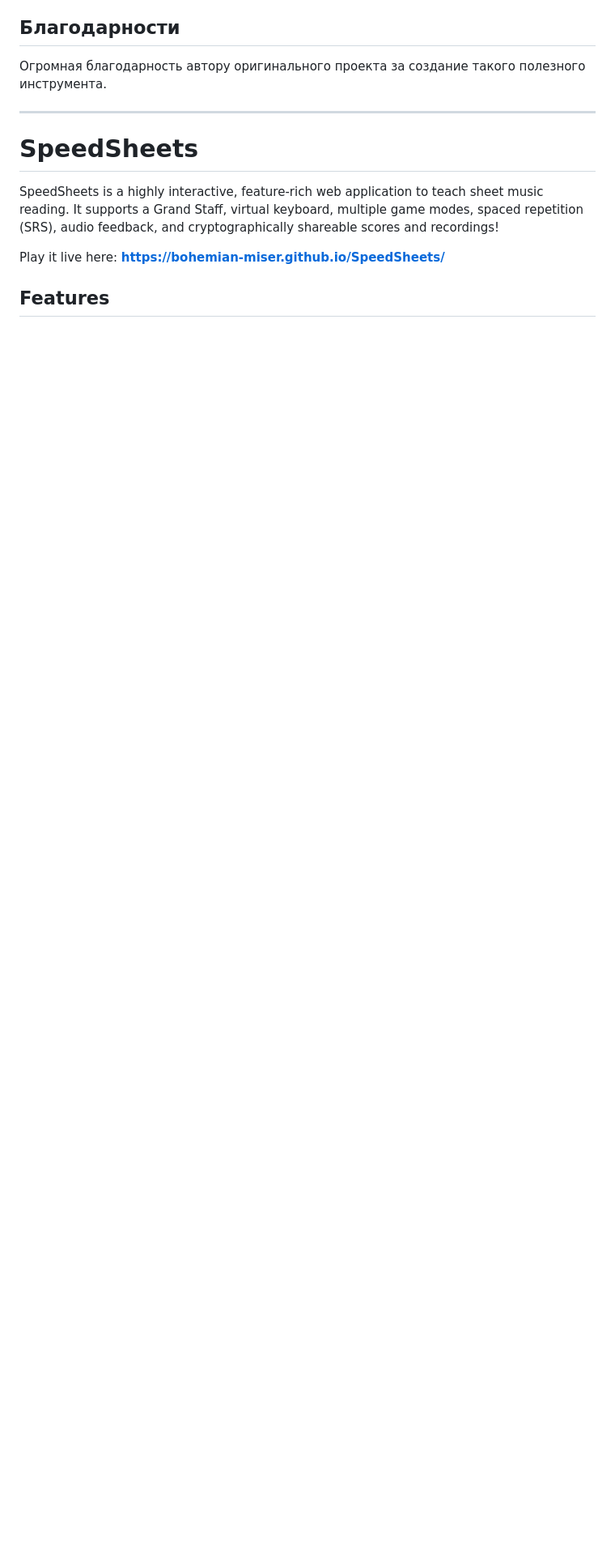
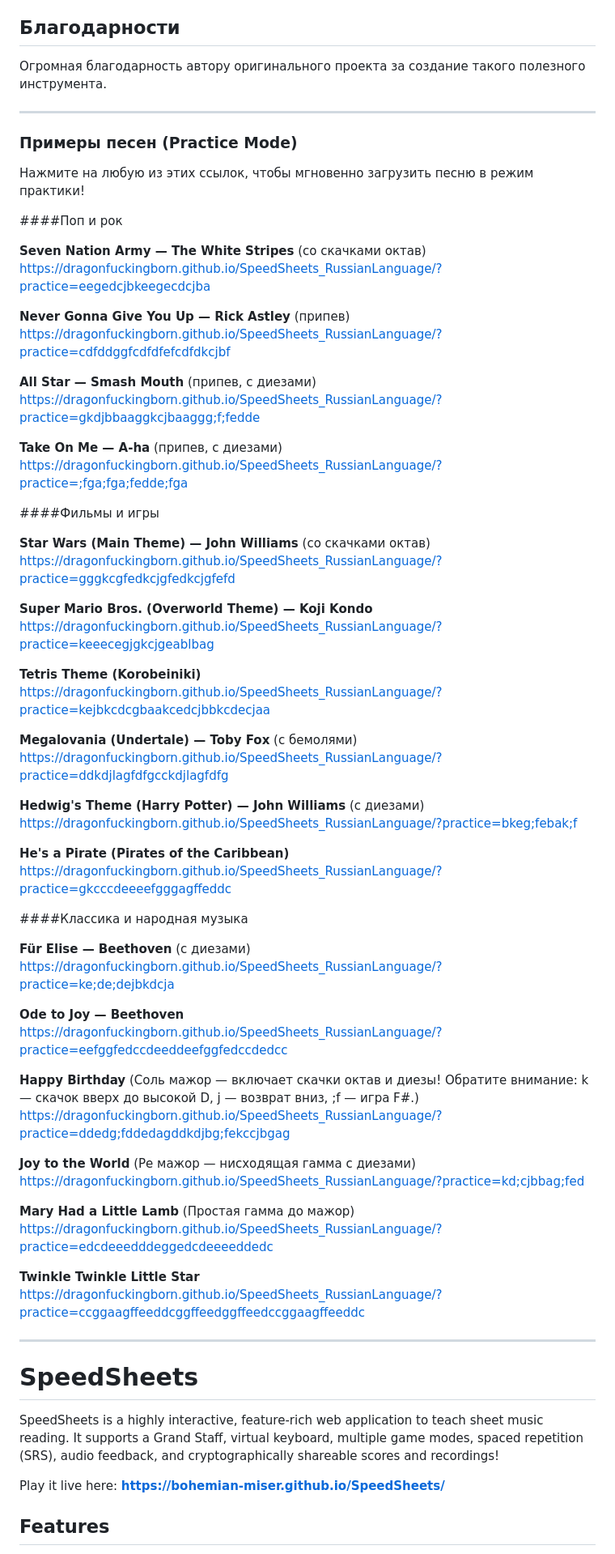
Before and after one commit to dragonfuckingborn/SpeedSheets_RussianLanguage, a Markdown page: README.md, the part around the change. Shown at 81% size. Drawn GitHub-style; blank space fills up the shorter version.

```diff
--- a/README.md
+++ b/README.md
@@ -18,6 +18,67 @@
 
 ## Благодарности
 Огромная благодарность автору оригинального проекта за создание такого полезного инструмента.
+
+
+---
+
+### Примеры песен (Practice Mode)
+
+Нажмите на любую из этих ссылок, чтобы мгновенно загрузить песню в режим практики!
+
+####Поп и рок
+
+**Seven Nation Army — The White Stripes** (со скачками октав)
+https://dragonfuckingborn.github.io/SpeedSheets_RussianLanguage/?practice=eegedcjbkeegecdcjba
+
+**Never Gonna Give You Up — Rick Astley** (припев)
+https://dragonfuckingborn.github.io/SpeedSheets_RussianLanguage/?practice=cdfddggfcdfdfefcdfdkcjbf
+
+**All Star — Smash Mouth** (припев, с диезами)
+https://dragonfuckingborn.github.io/SpeedSheets_RussianLanguage/?practice=gkdjbbaaggkcjbaaggg;f;fedde
+
+**Take On Me — A-ha** (припев, с диезами)
+https://dragonfuckingborn.github.io/SpeedSheets_RussianLanguage/?practice=;fga;fga;fedde;fga
+
+####Фильмы и игры
+
+**Star Wars (Main Theme) — John Williams** (со скачками октав)
+https://dragonfuckingborn.github.io/SpeedSheets_RussianLanguage/?practice=gggkcgfedkcjgfedkcjgfefd
+
+**Super Mario Bros. (Overworld Theme) — Koji Kondo**
+https://dragonfuckingborn.github.io/SpeedSheets_RussianLanguage/?practice=keeecegjgkcjgeablbag
+
+**Tetris Theme (Korobeiniki)**
+https://dragonfuckingborn.github.io/SpeedSheets_RussianLanguage/?practice=kejbkcdcgbaakcedcjbbkcdecjaa
+
+**Megalovania (Undertale) — Toby Fox** (с бемолями)
+https://dragonfuckingborn.github.io/SpeedSheets_RussianLanguage/?practice=ddkdjlagfdfgcckdjlagfdfg
+
+**Hedwig's Theme (Harry Potter) — John Williams** (с диезами)
+https://dragonfuckingborn.github.io/SpeedSheets_RussianLanguage/?practice=bkeg;febak;f
+
+**He's a Pirate (Pirates of the Caribbean)**
+https://dragonfuckingborn.github.io/SpeedSheets_RussianLanguage/?practice=gkcccdeeeefgggagffeddc
+
+####Классика и народная музыка
+
+**Für Elise — Beethoven** (с диезами)
+https://dragonfuckingborn.github.io/SpeedSheets_RussianLanguage/?practice=ke;de;dejbkdcja
+
+**Ode to Joy — Beethoven**
+https://dragonfuckingborn.github.io/SpeedSheets_RussianLanguage/?practice=eefggfedccdeeddeefggfedccdedcc
+
+**Happy Birthday** (Соль мажор — включает скачки октав и диезы! Обратите внимание: k — скачок вверх до высокой D, j — возврат вниз, ;f — игра F#.)
+https://dragonfuckingborn.github.io/SpeedSheets_RussianLanguage/?practice=ddedg;fddedagddkdjbg;fekccjbgag
+
+**Joy to the World** (Ре мажор — нисходящая гамма с диезами)
+https://dragonfuckingborn.github.io/SpeedSheets_RussianLanguage/?practice=kd;cjbbag;fed
+
+**Mary Had a Little Lamb** (Простая гамма до мажор)
+https://dragonfuckingborn.github.io/SpeedSheets_RussianLanguage/?practice=edcdeeedddeggedcdeeeeddedc
+
+**Twinkle Twinkle Little Star**
+https://dragonfuckingborn.github.io/SpeedSheets_RussianLanguage/?practice=ccggaagffeeddcggffeedggffeedccggaagffeeddc
 
 ---
 
```
